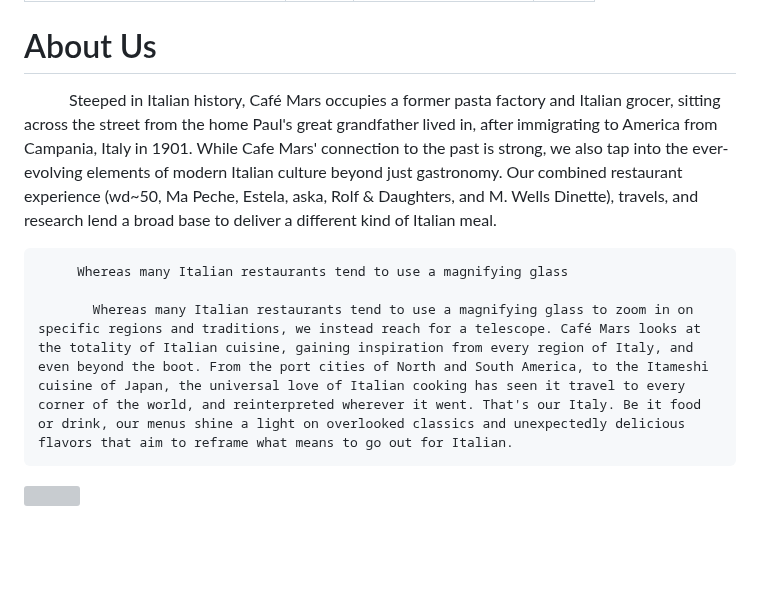
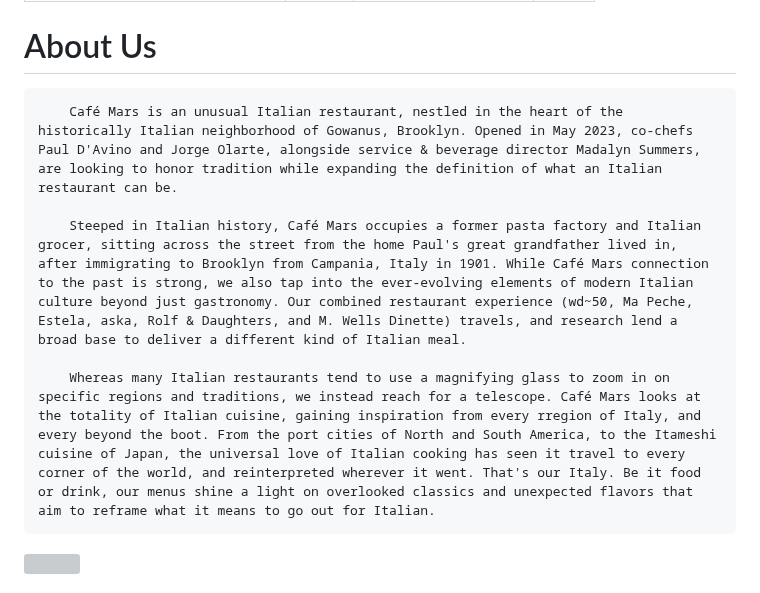
Before and after one commit to cafemarsbk/cafemars, a Markdown page: src/pages/about.md, the part around the change. Rendered like a GitHub page; blank space fills up the shorter version; grey boxes are pictures that could not be loaded.

Commit message:
TinaCMS content update by Paul D'Avino

```diff
--- a/src/pages/about.md
+++ b/src/pages/about.md
@@ -7,11 +7,11 @@ draft: false
 
 # About Us
 
-           Steeped in Italian history, Café Mars occupies a former pasta factory and Italian grocer, sitting across the street from the home Paul's great grandfather lived in, after immigrating to America from Campania, Italy in 1901. While Cafe Mars' connection to the past is strong, we also tap into the ever-evolving elements of modern Italian culture beyond just gastronomy. Our combined restaurant experience (wd~50, Ma Peche, Estela, aska, Rolf & Daughters, and M. Wells Dinette), travels, and research lend a broad base to deliver a different kind of Italian meal.
+        Café Mars is an unusual Italian restaurant, nestled in the heart of the historically Italian neighborhood of Gowanus, Brooklyn. Opened in May 2023, co-chefs Paul D'Avino and Jorge Olarte, alongside service & beverage director Madalyn Summers, are looking to honor tradition while expanding the definition of what an Italian restaurant can be.
 
-         Whereas many Italian restaurants tend to use a magnifying glass
+        Steeped in Italian history, Café Mars occupies a former pasta factory and Italian grocer, sitting across the street from the home Paul's great grandfather lived in, after immigrating to Brooklyn from Campania, Italy in 1901. While Café Mars connection to the past is strong, we also tap into the ever-evolving elements of modern Italian culture beyond just gastronomy. Our combined restaurant experience (wd~50, Ma Peche, Estela, aska, Rolf & Daughters, and M. Wells Dinette) travels, and research lend a broad base to deliver a different kind of Italian meal.
 
-           Whereas many Italian restaurants tend to use a magnifying glass to zoom in on specific regions and traditions, we instead reach for a telescope. Café Mars looks at the totality of Italian cuisine, gaining inspiration from every region of Italy, and even beyond the boot. From the port cities of North and South America, to the Itameshi cuisine of Japan, the universal love of Italian cooking has seen it travel to every corner of the world, and reinterpreted wherever it went. That's our Italy. Be it food or drink, our menus shine a light on overlooked classics and unexpectedly delicious flavors that aim to reframe what means to go out for Italian.
+        Whereas many Italian restaurants tend to use a magnifying glass to zoom in on specific regions and traditions, we instead reach for a telescope. Café Mars looks at the totality of Italian cuisine, gaining inspiration from every rregion of Italy, and every beyond the boot. From the port cities of North and South America, to the Itameshi cuisine of Japan, the universal love of Italian cooking has seen it travel to every corner of the world, and reinterpreted wherever it went. That's our Italy. Be it food or drink, our menus shine a light on overlooked classics and unexpected flavors that aim to reframe what it means to go out for Italian.
 
 ![](/nightfullbuilding_capeesh.jpg)
 
```
